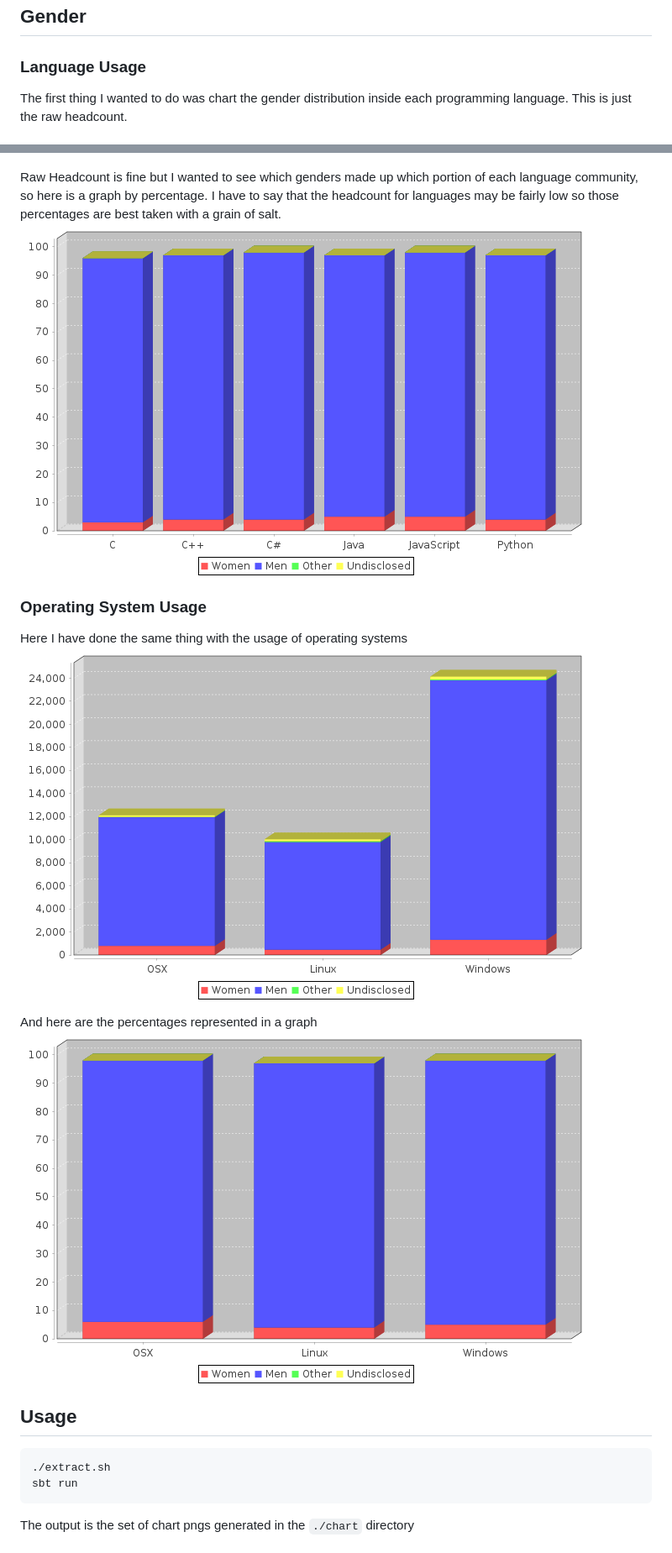
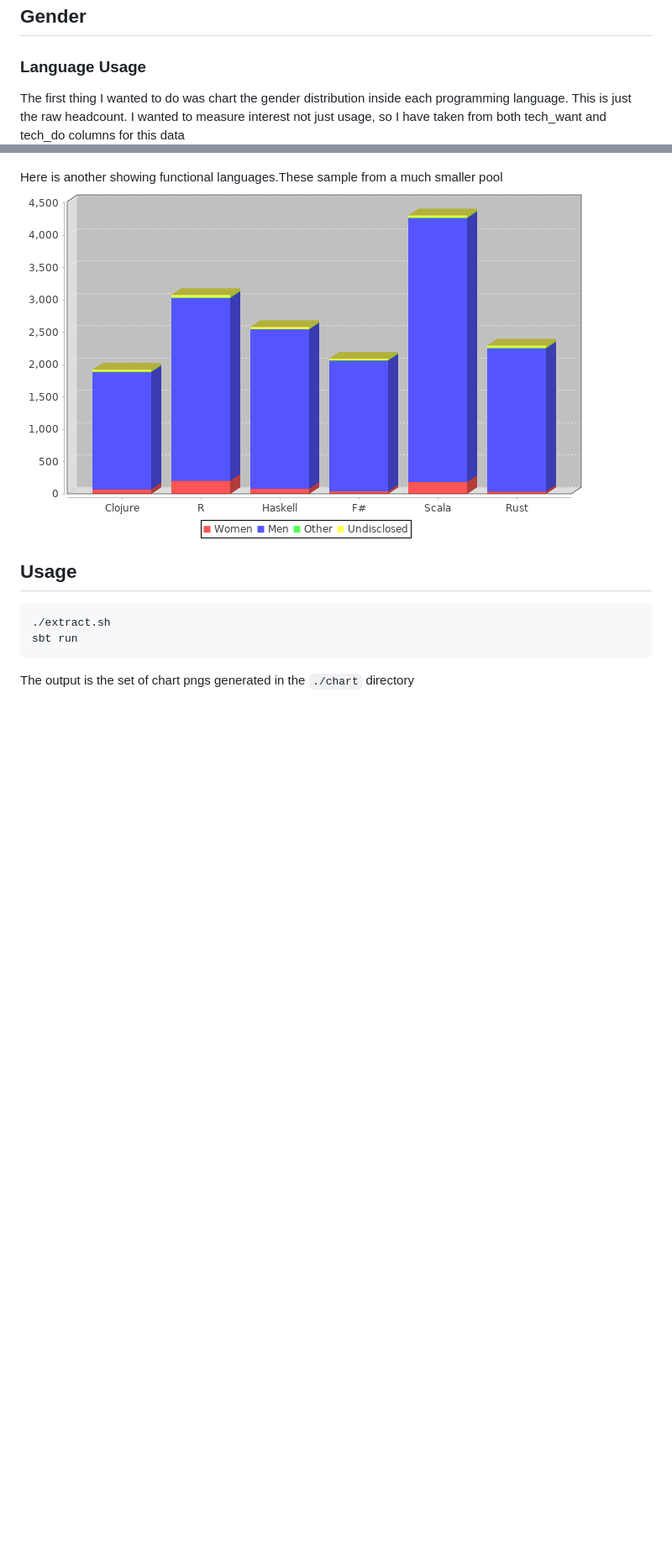
Before and after one commit to divanvisagie/Programming-genders, a Markdown page: README.md, 2 parts joined by grey strips. Shown: that part at 84% size. Drawn GitHub-style; pictures changed too: charts/functionalLanguageGenderDistribution.png, charts/languageGenderPercentageDistribution.png (deleted), charts/osGenderDistribution.png (deleted); blank space fills up the shorter version.

Commit message:
update charts and readme

```diff
--- a/README.md
+++ b/README.md
@@ -8,19 +8,13 @@ This is just a basic analysis of Stack Overflow survey data that plots things I
 
 ### Language Usage
 
-The first thing I wanted to do was chart the gender distribution inside each programming language. This is just the raw headcount.
+The first thing I wanted to do was chart the gender distribution inside each programming language. This is just the raw headcount. I wanted to measure interest not just usage, so I have taken from both tech_want and tech_do columns for this data
 ![Chart](./charts/languageGenderDistribution.png)
 
-Raw Headcount is fine but I wanted to see which genders made up which portion of each language community, so here is a graph by percentage. I have to say that the headcount for languages may be fairly low so those percentages are best taken with a grain of salt.
-![Chart](./charts/languageGenderPercentageDistribution.png)
+Here is another showing functional languages.These sample from a much smaller pool
+![Chart](./charts/functionalLanguageGenderDistribution.png)
 
 
-### Operating System Usage
-Here I have done the same thing with the usage of operating systems
-![Chart](./charts/osGenderDistribution.png)
-
-And here are the percentages represented in a graph
-![Chart](./charts/osGenderPercentageDistribution.png)
 
 ## Usage
 
```
Also changed, not shown: 8 other files.
